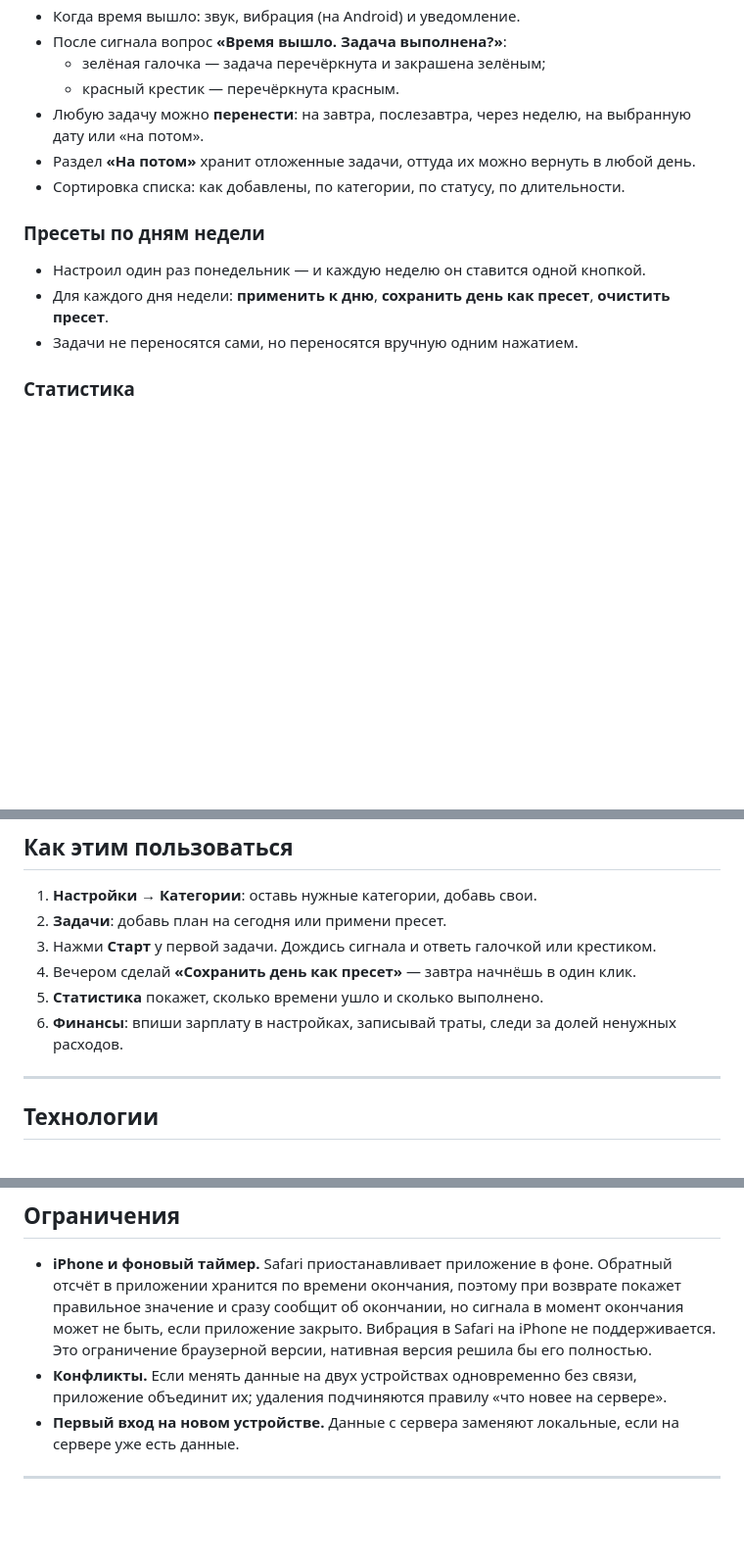
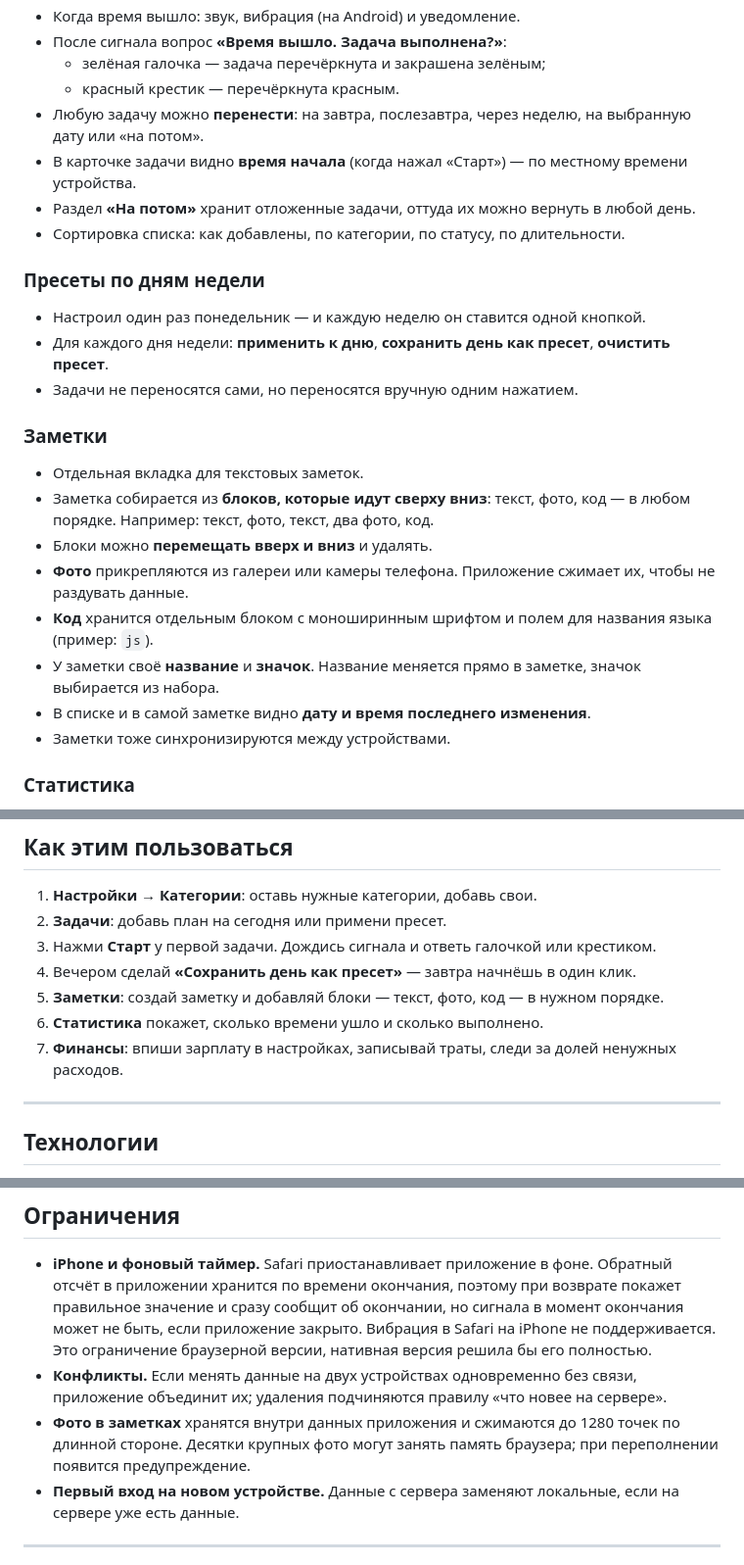
Before and after one commit to NagiButor/Timecon, a Markdown page: README.md, 3 parts joined by grey strips. Shown at 98% size. GitHub-like rendering; blank space fills up the shorter version.

Commit message:
Document notes tab and task start time

```diff
--- a/README.md
+++ b/README.md
@@ -32,6 +32,7 @@ Timecon (от time consuming) — планировщик дня, который
   - зелёная галочка — задача перечёркнута и закрашена зелёным;
   - красный крестик — перечёркнута красным.
 - Любую задачу можно **перенести**: на завтра, послезавтра, через неделю, на выбранную дату или «на потом».
+- В карточке задачи видно **время начала** (когда нажал «Старт») — по местному времени устройства.
 - Раздел **«На потом»** хранит отложенные задачи, оттуда их можно вернуть в любой день.
 - Сортировка списка: как добавлены, по категории, по статусу, по длительности.
 
@@ -40,6 +41,17 @@ Timecon (от time consuming) — планировщик дня, который
 - Настроил один раз понедельник — и каждую неделю он ставится одной кнопкой.
 - Для каждого дня недели: **применить к дню**, **сохранить день как пресет**, **очистить пресет**.
 - Задачи не переносятся сами, но переносятся вручную одним нажатием.
+
+### Заметки
+
+- Отдельная вкладка для текстовых заметок.
+- Заметка собирается из **блоков, которые идут сверху вниз**: текст, фото, код — в любом порядке. Например: текст, фото, текст, два фото, код.
+- Блоки можно **перемещать вверх и вниз** и удалять.
+- **Фото** прикрепляются из галереи или камеры телефона. Приложение сжимает их, чтобы не раздувать данные.
+- **Код** хранится отдельным блоком с моноширинным шрифтом и полем для названия языка (пример: `js`).
+- У заметки своё **название** и **значок**. Название меняется прямо в заметке, значок выбирается из набора.
+- В списке и в самой заметке видно **дату и время последнего изменения**.
+- Заметки тоже синхронизируются между устройствами.
 
 ### Статистика
 
@@ -79,8 +91,9 @@ Timecon (от time consuming) — планировщик дня, который
 2. **Задачи**: добавь план на сегодня или примени пресет.
 3. Нажми **Старт** у первой задачи. Дождись сигнала и ответь галочкой или крестиком.
 4. Вечером сделай **«Сохранить день как пресет»** — завтра начнёшь в один клик.
-5. **Статистика** покажет, сколько времени ушло и сколько выполнено.
-6. **Финансы**: впиши зарплату в настройках, записывай траты, следи за долей ненужных расходов.
+5. **Заметки**: создай заметку и добавляй блоки — текст, фото, код — в нужном порядке.
+6. **Статистика** покажет, сколько времени ушло и сколько выполнено.
+7. **Финансы**: впиши зарплату в настройках, записывай траты, следи за долей ненужных расходов.
 
 ---
 
@@ -149,6 +162,7 @@ window.TIMECON_SUPABASE = {
 
 - **iPhone и фоновый таймер.** Safari приостанавливает приложение в фоне. Обратный отсчёт в приложении хранится по времени окончания, поэтому при возврате покажет правильное значение и сразу сообщит об окончании, но сигнала в момент окончания может не быть, если приложение закрыто. Вибрация в Safari на iPhone не поддерживается. Это ограничение браузерной версии, нативная версия решила бы его полностью.
 - **Конфликты.** Если менять данные на двух устройствах одновременно без связи, приложение объединит их; удаления подчиняются правилу «что новее на сервере».
+- **Фото в заметках** хранятся внутри данных приложения и сжимаются до 1280 точек по длинной стороне. Десятки крупных фото могут занять память браузера; при переполнении появится предупреждение.
 - **Первый вход на новом устройстве.** Данные с сервера заменяют локальные, если на сервере уже есть данные.
 
 ---
```
